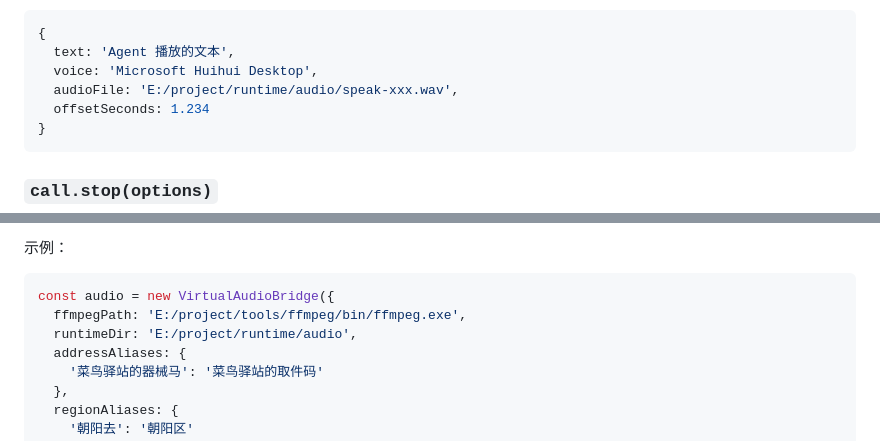
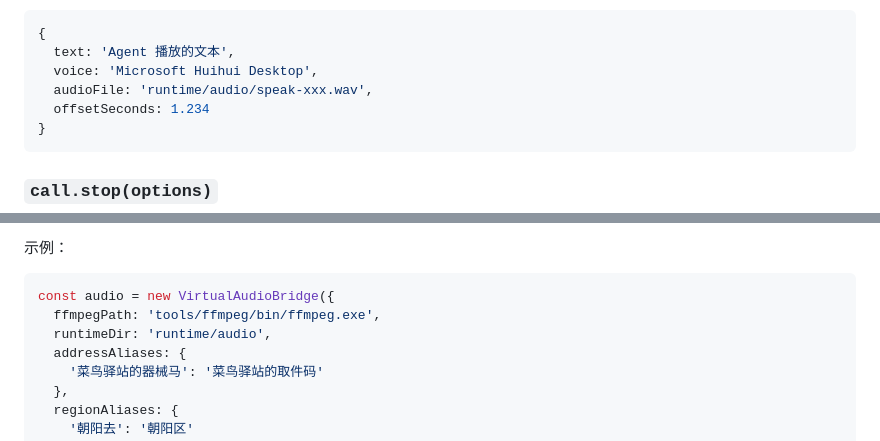
Before and after one commit to tockbird/virtual-voice, a Markdown page: audio-bridge/README.md, 2 parts joined by grey strips. Drawn GitHub-style.

````diff
--- a/audio-bridge/README.md
+++ b/audio-bridge/README.md
@@ -276,7 +276,7 @@ await call.speak({
 {
   text: 'Agent 播放的文本',
   voice: 'Microsoft Huihui Desktop',
-  audioFile: 'E:/project/runtime/audio/speak-xxx.wav',
+  audioFile: 'runtime/audio/speak-xxx.wav',
   offsetSeconds: 1.234
 }
 ```
@@ -382,8 +382,8 @@ TTS 临时音频默认也会保存在 `runtimeDir` 下，文件名以 `speak-`
 
 ```js
 const audio = new VirtualAudioBridge({
-  ffmpegPath: 'E:/project/tools/ffmpeg/bin/ffmpeg.exe',
-  runtimeDir: 'E:/project/runtime/audio',
+  ffmpegPath: 'tools/ffmpeg/bin/ffmpeg.exe',
+  runtimeDir: 'runtime/audio',
   addressAliases: {
     '菜鸟驿站的器械马': '菜鸟驿站的取件码'
   },
````
Also changed, not shown: other parts of audio-bridge/README.md (+18 -18 lines).
